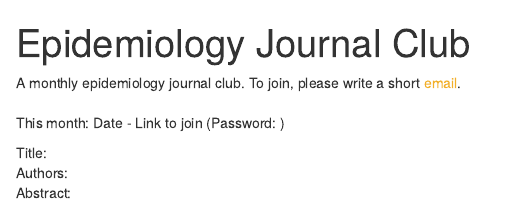
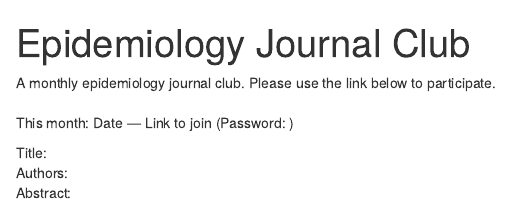
Before and after one commit to philippheumann/journalclub, an R Markdown document (index.Rmd): the page in a window 1100 px wide, from its top. Rendered offline with R 4.5, knitr and Pandoc, with nearby package versions; drawn as R Markdown's standard HTML page in place of the format the file asks for.

Commit message:
small changes in template

```diff
--- a/index.Rmd
+++ b/index.Rmd
@@ -15,9 +15,9 @@ output:
   postcards::onofre
 ---
 
-A monthly epidemiology journal club. To join, please write a short <a href="mailto:epidemiology_journal_club@pm.me?subject=I would like to participate." style="color: #F2AF29">email</a>.
+A monthly epidemiology journal club. Please use the link below to participate.
 <br></br>
-This month: Date - Link to join (Password: )
+This month: Date &mdash; Link to join (Password: )
 
 Title:
 Authors:
```
Also changed, not shown: index.html.
